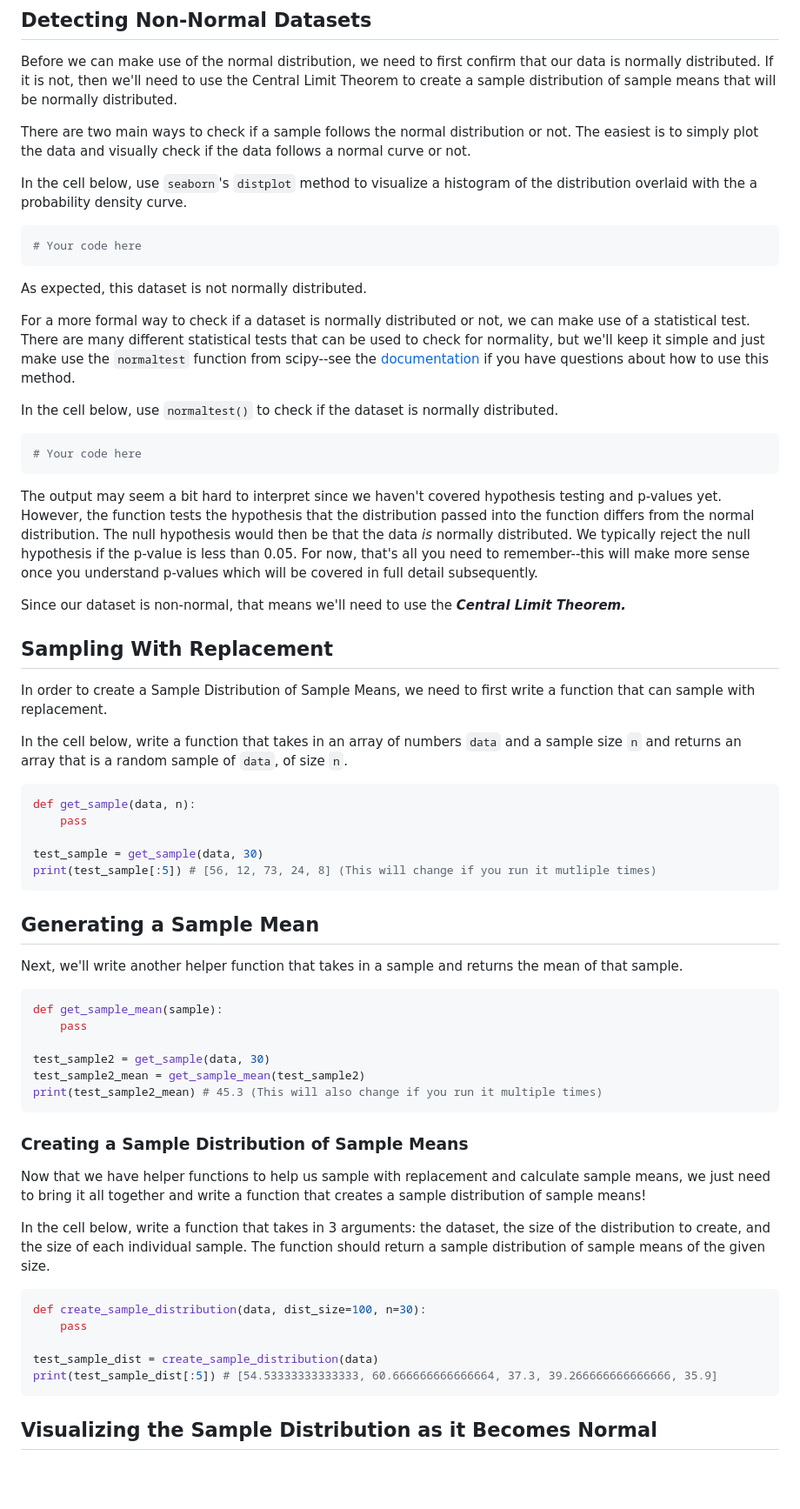
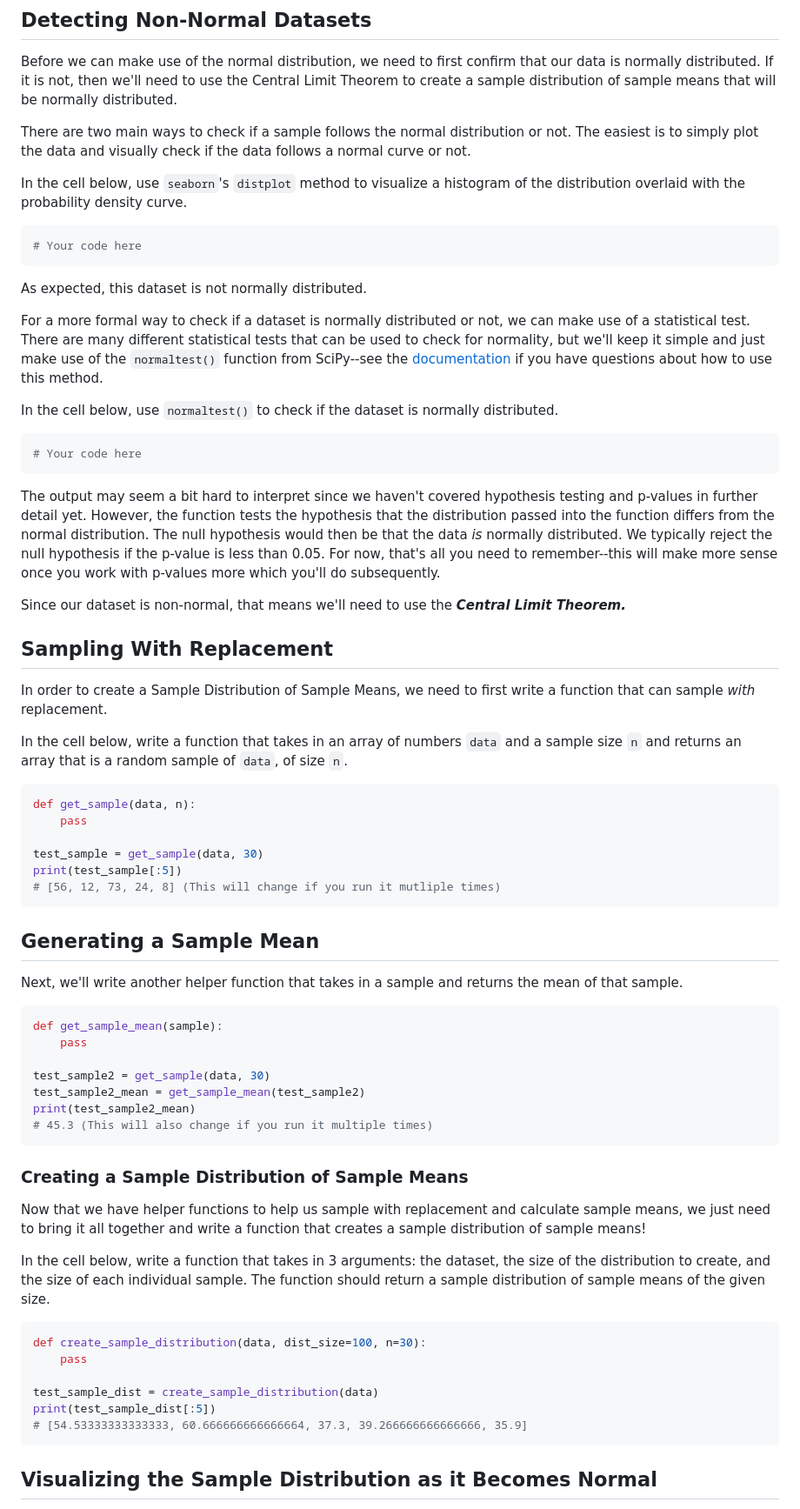
Before and after one commit to learn-co-curriculum/dsc-central-limit-theorem-lab, a Markdown page: README.md, the part around one of its changes. Shown at 87% size. Rendered like a GitHub page; blank space fills up the shorter version.

Commit message:
grammar

````diff
--- a/README.md
+++ b/README.md
@@ -37,7 +39,7 @@ Before we can make use of the normal distribution, we need to first confirm that
 
 There are two main ways to check if a sample follows the normal distribution or not.  The easiest is to simply plot the data and visually check if the data follows a normal curve or not.
 
-In the cell below, use `seaborn`'s `distplot` method to visualize a histogram of the distribution overlaid with the a probability density curve.
+In the cell below, use `seaborn`'s `distplot` method to visualize a histogram of the distribution overlaid with the probability density curve.
 
 
 ```python
@@ -46,7 +48,7 @@ In the cell below, use `seaborn`'s `distplot` method to visualize a histogram of
 
 As expected, this dataset is not normally distributed.
 
-For a more formal way to check if a dataset is normally distributed or not, we can make use of a statistical test.  There are many different statistical tests that can be used to check for normality, but we'll keep it simple and just make use the `normaltest` function from scipy--see the [documentation](https://docs.scipy.org/doc/scipy/reference/generated/scipy.stats.normaltest.html) if you have questions about how to use this method.
+For a more formal way to check if a dataset is normally distributed or not, we can make use of a statistical test.  There are many different statistical tests that can be used to check for normality, but we'll keep it simple and just make use of the `normaltest()` function from SciPy--see the [documentation](https://docs.scipy.org/doc/scipy/reference/generated/scipy.stats.normaltest.html) if you have questions about how to use this method.
 
 In the cell below, use `normaltest()` to check if the dataset is normally distributed.
 
@@ -55,13 +57,13 @@ In the cell below, use `normaltest()` to check if the dataset is normally distri
 # Your code here
 ```
 
-The output may seem a bit hard to interpret since we haven't covered hypothesis testing and p-values yet.  However, the function tests the hypothesis that the distribution passed into the function differs from the normal distribution. The null hypothesis would then be that the data *is* normally distributed. We typically reject the null hypothesis if the p-value is less than 0.05. For now, that's all you need to remember--this will make more sense once you understand p-values which will be covered in full detail subsequently.
+The output may seem a bit hard to interpret since we haven't covered hypothesis testing and p-values in further detail yet.  However, the function tests the hypothesis that the distribution passed into the function differs from the normal distribution. The null hypothesis would then be that the data *is* normally distributed. We typically reject the null hypothesis if the p-value is less than 0.05. For now, that's all you need to remember--this will make more sense once you work with p-values more which you'll do subsequently.
 
 Since our dataset is non-normal, that means we'll need to use the **_Central Limit Theorem._**
 
 ## Sampling With Replacement
 
-In order to create a Sample Distribution of Sample Means, we need to first write a function that can sample with replacement.
+In order to create a Sample Distribution of Sample Means, we need to first write a function that can sample *with* replacement.
 
 In the cell below, write a function that takes in an array of numbers `data` and a sample size `n` and returns an array that is a random sample of `data`, of size `n`.
 
@@ -71,7 +73,8 @@ def get_sample(data, n):
     pass
 
 test_sample = get_sample(data, 30)
-print(test_sample[:5]) # [56, 12, 73, 24, 8] (This will change if you run it mutliple times)
+print(test_sample[:5])
+# [56, 12, 73, 24, 8] (This will change if you run it mutliple times)
 ```
 
 ## Generating a Sample Mean
@@ -85,7 +88,8 @@ def get_sample_mean(sample):
 
 test_sample2 = get_sample(data, 30)
 test_sample2_mean = get_sample_mean(test_sample2)
-print(test_sample2_mean) # 45.3 (This will also change if you run it multiple times)
+print(test_sample2_mean)
+# 45.3 (This will also change if you run it multiple times)
 ```
 
 ### Creating a Sample Distribution of Sample Means
@@ -100,7 +104,8 @@ def create_sample_distribution(data, dist_size=100, n=30):
     pass
 
 test_sample_dist = create_sample_distribution(data)
-print(test_sample_dist[:5]) # [54.53333333333333, 60.666666666666664, 37.3, 39.266666666666666, 35.9]
+print(test_sample_dist[:5])
+# [54.53333333333333, 60.666666666666664, 37.3, 39.266666666666666, 35.9]
 ```
 
 ## Visualizing the Sample Distribution as it Becomes Normal
````
Also changed, not shown: other parts of README.md (+3 -1 lines), index_files/index_25_0.png (added), index_files/index_28_0.png (added), index_files/index_31_0.png (added), index_files/index_9_0.png (added), 1 other file.
